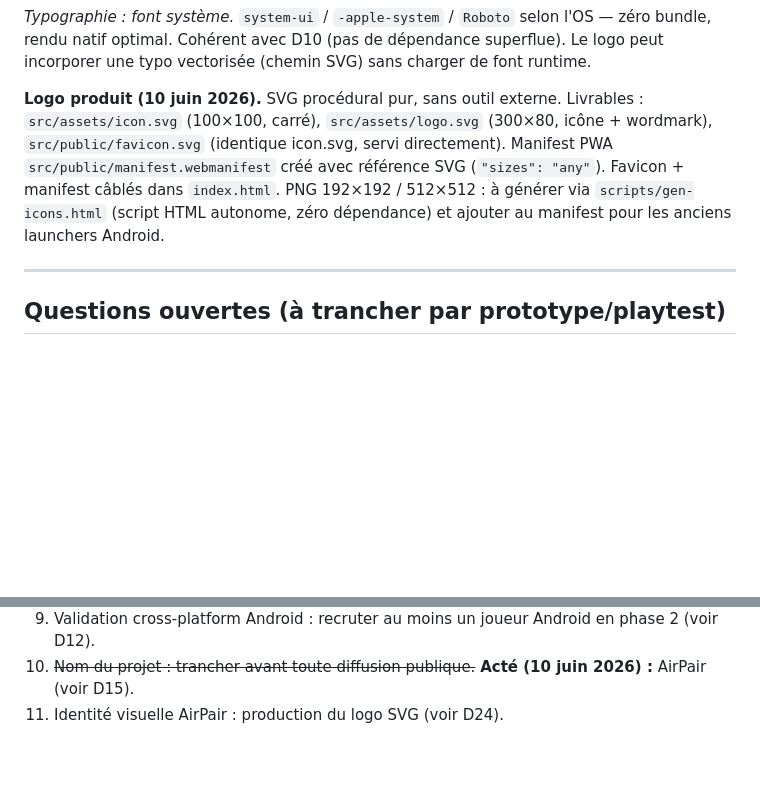
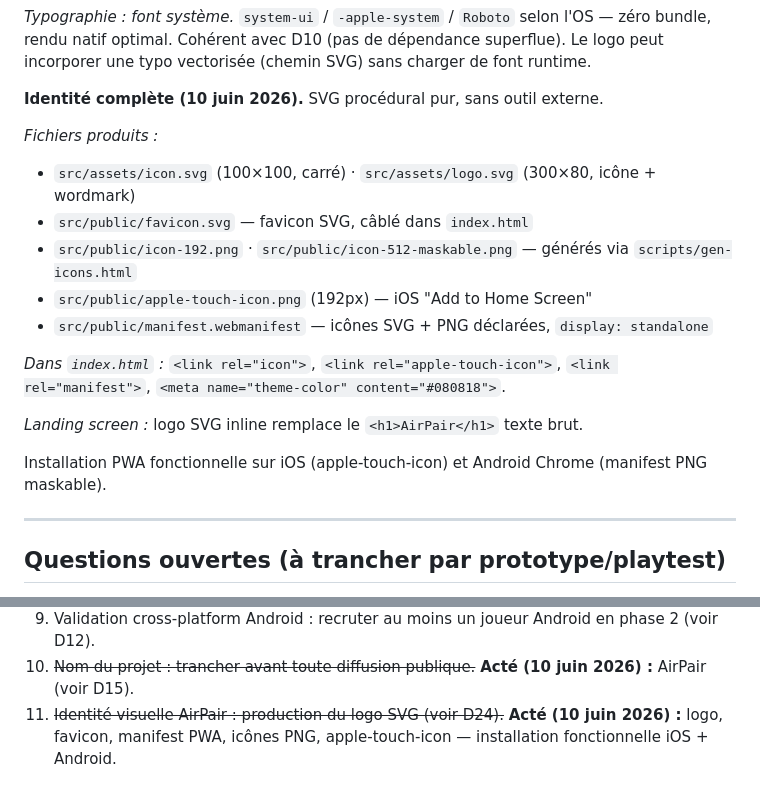
Before and after one commit to rvuong/airpair, a Markdown page: docs/decisions.md, 2 parts joined by grey strips. Drawn GitHub-style; blank space fills up the shorter version.

Commit message:
docs: D24 complété — identité visuelle AirPair livrée
Met à jour la section D24 et la question ouverte #11 pour refléter la
livraison complète : SVG, PNG, apple-touch-icon, manifest, landing screen.

Co-Authored-By: Claude Sonnet 4.6 <noreply@anthropic.com>

```diff
--- a/docs/decisions.md
+++ b/docs/decisions.md
@@ -621,14 +621,20 @@ l'OS — zéro bundle, rendu natif optimal. Cohérent avec D10 (pas de dépendan
 superflue). Le logo peut incorporer une typo vectorisée (chemin SVG) sans
 charger de font runtime.
 
-**Logo produit (10 juin 2026).** SVG procédural pur, sans outil externe.
-Livrables : `src/assets/icon.svg` (100×100, carré), `src/assets/logo.svg`
-(300×80, icône + wordmark), `src/public/favicon.svg` (identique icon.svg,
-servi directement). Manifest PWA `src/public/manifest.webmanifest` créé avec
-référence SVG (`"sizes": "any"`). Favicon + manifest câblés dans `index.html`.
-PNG 192×192 / 512×512 : à générer via `scripts/gen-icons.html` (script HTML
-autonome, zéro dépendance) et ajouter au manifest pour les anciens launchers
-Android.
+**Identité complète (10 juin 2026).** SVG procédural pur, sans outil externe.
+
+*Fichiers produits :*
+- `src/assets/icon.svg` (100×100, carré) · `src/assets/logo.svg` (300×80, icône + wordmark)
+- `src/public/favicon.svg` — favicon SVG, câblé dans `index.html`
+- `src/public/icon-192.png` · `src/public/icon-512-maskable.png` — générés via `scripts/gen-icons.html`
+- `src/public/apple-touch-icon.png` (192px) — iOS "Add to Home Screen"
+- `src/public/manifest.webmanifest` — icônes SVG + PNG déclarées, `display: standalone`
+
+*Dans `index.html` :* `<link rel="icon">`, `<link rel="apple-touch-icon">`, `<link rel="manifest">`, `<meta name="theme-color" content="#080818">`.
+
+*Landing screen :* logo SVG inline remplace le `<h1>AirPair</h1>` texte brut.
+
+Installation PWA fonctionnelle sur iOS (apple-touch-icon) et Android Chrome (manifest PNG maskable).
 
 ---
 
@@ -652,4 +658,4 @@ Android.
    phase 2 (voir D12).
 10. ~~Nom du projet : trancher avant toute diffusion publique.~~ **Acté (10 juin
     2026) :** AirPair (voir D15).
-11. Identité visuelle AirPair : production du logo SVG (voir D24).
+11. ~~Identité visuelle AirPair : production du logo SVG (voir D24).~~ **Acté (10 juin 2026) :** logo, favicon, manifest PWA, icônes PNG, apple-touch-icon — installation fonctionnelle iOS + Android.
```
